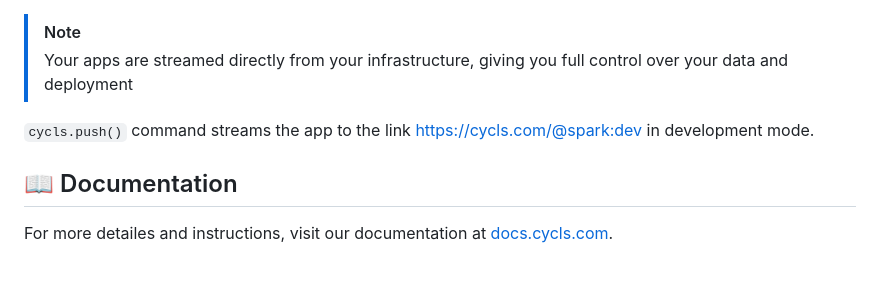
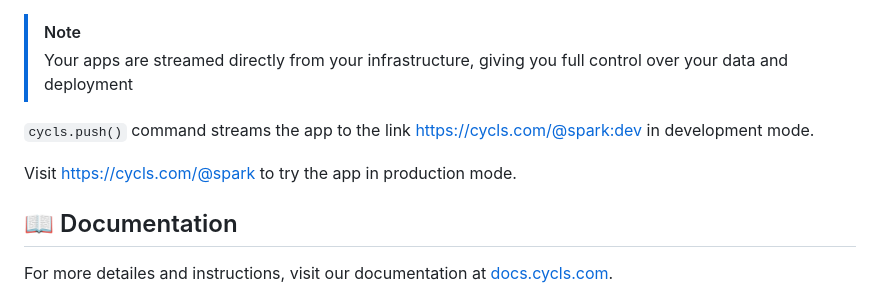
Before and after one commit to Cycls/cycls-py, a Markdown page: README.md, the part around the change. GitHub-like rendering; blank space fills up the shorter version.

```diff
--- a/README.md
+++ b/README.md
@@ -68,6 +68,8 @@ The `@cycls(handle)` decorator registers the app function with the unique handle
 
 `cycls.push()` command streams the app to the link https://cycls.com/@spark:dev in development mode.
 
+Visit https://cycls.com/@spark to try the app in production mode.
+
 ## 📖 Documentation
 For more detailes and instructions, visit our documentation at [docs.cycls.com](https://docs.cycls.com/).
 
```
